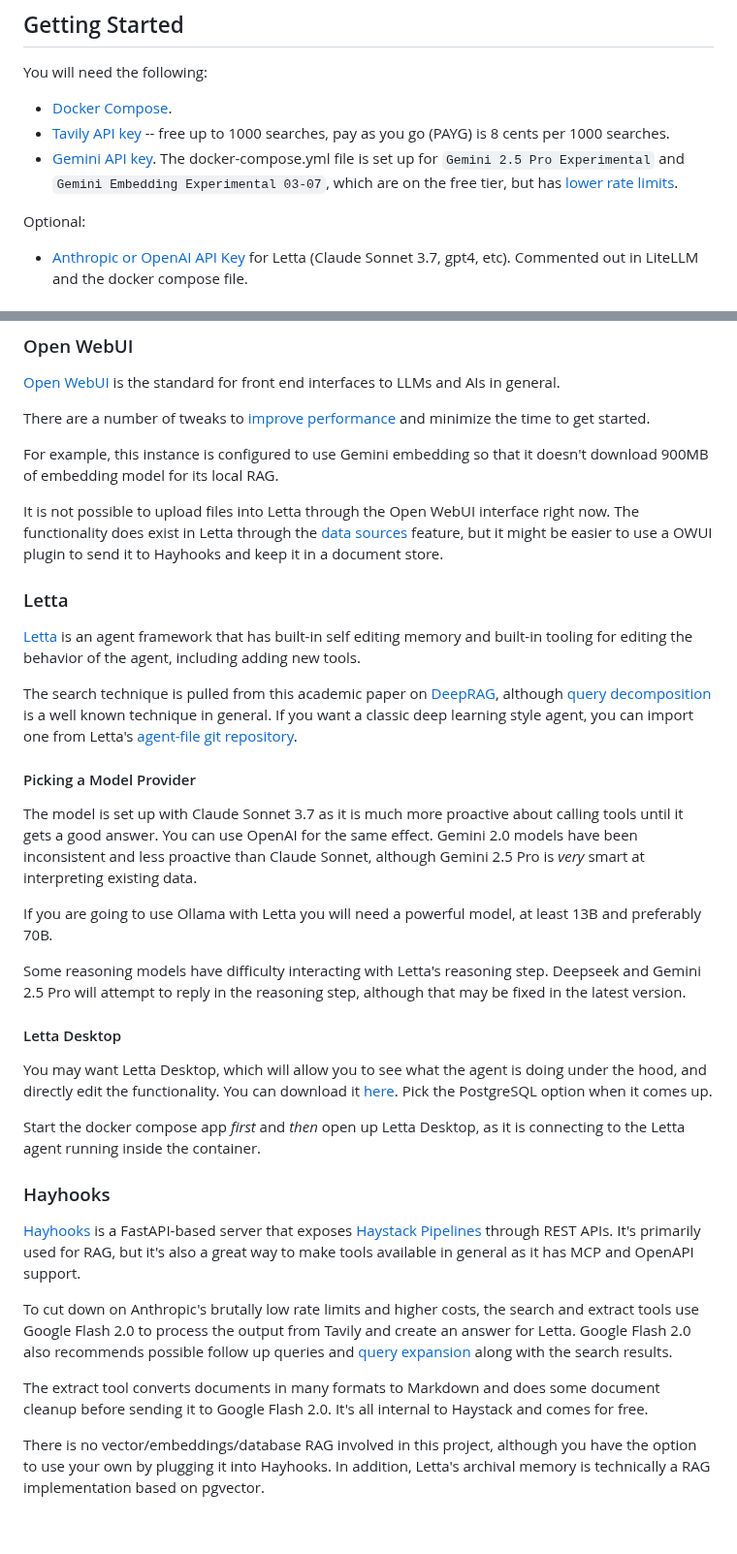
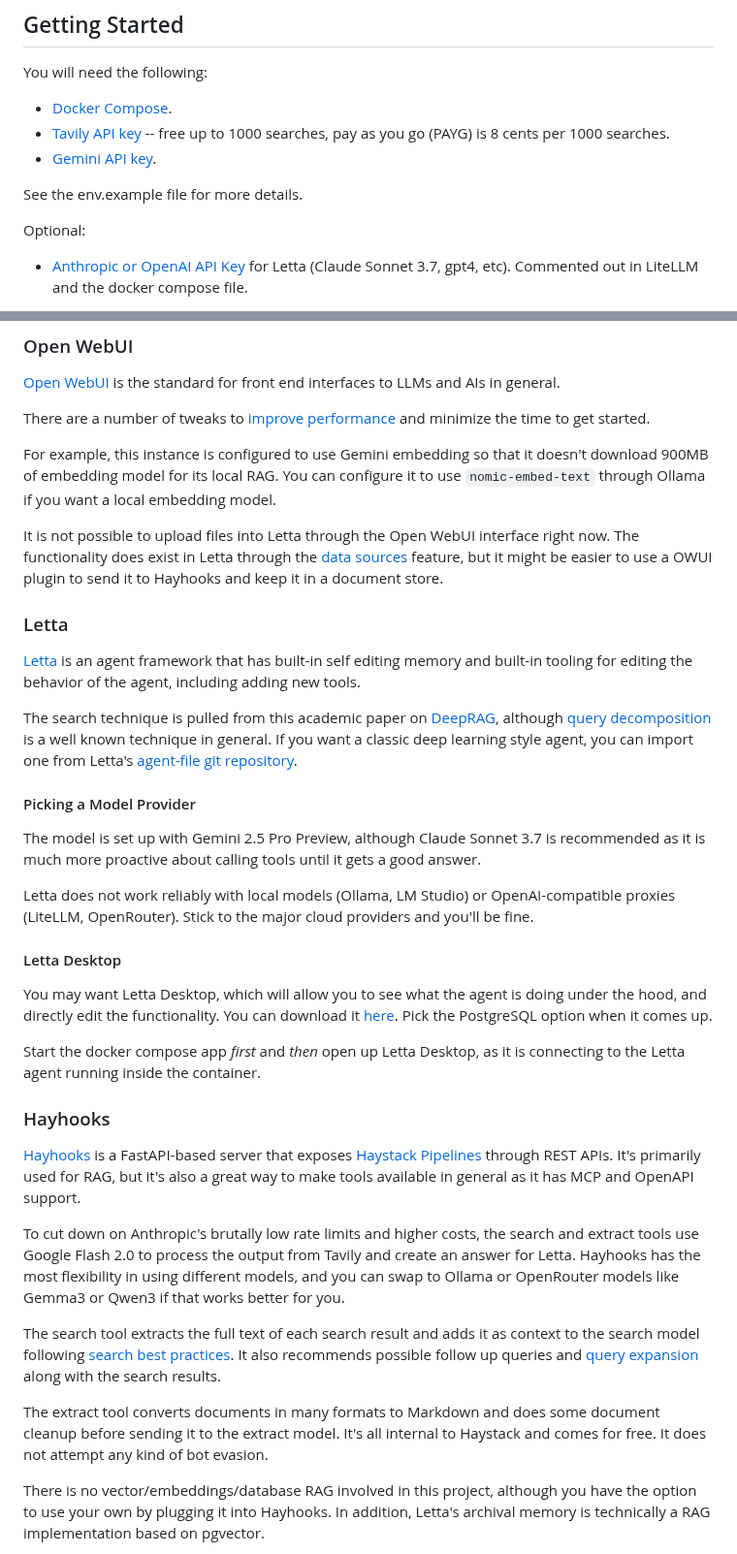
Before and after one commit to wsargent/groundedllm, a Markdown page: README.md, 2 parts joined by grey strips. Shown at 97% size. Rendered like a GitHub page; blank space fills up the shorter version.

```diff
--- a/README.md
+++ b/README.md
@@ -68,7 +68,9 @@ You will need the following:
 
 * [Docker Compose](https://docs.docker.com/compose/install/).
 * [Tavily API key](https://app.tavily.com/home) -- free up to 1000 searches, pay as you go (PAYG) is 8 cents per 1000 searches.
-* [Gemini API key](https://ai.google.dev/gemini-api/docs/api-key).  The docker-compose.yml file is set up for `Gemini 2.5 Pro Experimental` and `Gemini Embedding Experimental 03-07`, which are on the free tier, but has [lower rate limits](https://ai.google.dev/gemini-api/docs/rate-limits#current-rate-limits).
+* [Gemini API key](https://ai.google.dev/gemini-api/docs/api-key).
+
+See the env.example file for more details.
 
 Optional:
 
@@ -157,7 +159,7 @@ Note that if you delete or rename the Letta agent or the Open WebUI pipe, the in
 
 There are a number of tweaks to [improve performance](https://docs.openwebui.com/tutorials/tips/improve-performance-local) and minimize the time to get started.
 
-For example, this instance is configured to use Gemini embedding so that it doesn't download 900MB of embedding model for its local RAG.
+For example, this instance is configured to use Gemini embedding so that it doesn't download 900MB of embedding model for its local RAG.  You can configure it to use `nomic-embed-text` through Ollama if you want a local embedding model.
 
 It is not possible to upload files into Letta through the Open WebUI interface right now.  The functionality does exist in Letta through the [data sources](https://docs.letta.com/guides/agents/sources) feature, but it might be easier to use a OWUI plugin to send it to Hayhooks and keep it in a document store.
 
@@ -169,11 +171,9 @@ The search technique is pulled from this academic paper on [DeepRAG](https://arx
 
 #### Picking a Model Provider
 
-The model is set up with Claude Sonnet 3.7 as it is much more proactive about calling tools until it gets a good answer.  You can use OpenAI for the same effect.  Gemini 2.0 models have been inconsistent and less proactive than Claude Sonnet, although Gemini 2.5 Pro is *very* smart at interpreting existing data.
+The model is set up with Gemini 2.5 Pro Preview, although Claude Sonnet 3.7 is recommended as it is much more proactive about calling tools until it gets a good answer.
 
-If you are going to use Ollama with Letta you will need a powerful model, at least 13B and preferably 70B.
-
-Some reasoning models have difficulty interacting with Letta's reasoning step.  Deepseek and Gemini 2.5 Pro will attempt to reply in the reasoning step, although that may be fixed in the latest version.
+Letta does not work reliably with local models (Ollama, LM Studio) or OpenAI-compatible proxies (LiteLLM, OpenRouter).  Stick to the major cloud providers and you'll be fine.
 
 #### Letta Desktop
 
@@ -185,9 +185,11 @@ Start the docker compose app *first* and *then* open up Letta Desktop, as it is
 
 [Hayhooks](https://github.com/deepset-ai/hayhooks/) is a FastAPI-based server that exposes [Haystack Pipelines](https://docs.haystack.deepset.ai/docs/intro) through REST APIs. It's primarily used for RAG, but it's also a great way to make tools available in general as it has MCP and OpenAPI support.
 
-To cut down on Anthropic's brutally low rate limits and higher costs, the search and extract tools use Google Flash 2.0 to process the output from Tavily and create an answer for Letta.  Google Flash 2.0 also recommends possible follow up queries and [query expansion](https://haystack.deepset.ai/blog/query-expansion) along with the search results.
+To cut down on Anthropic's brutally low rate limits and higher costs, the search and extract tools use Google Flash 2.0 to process the output from Tavily and create an answer for Letta.  Hayhooks has the most flexibility in using different models, and you can swap to Ollama or OpenRouter models like Gemma3 or Qwen3 if that works better for you.
 
-The extract tool converts documents in many formats to Markdown and does some document cleanup before sending it to Google Flash 2.0.  It's all internal to Haystack and comes for free.
+The search tool extracts the full text of each search result and adds it as context to the search model following [search best practices](https://docs.tavily.com/documentation/best-practices/best-practices-search).  It also recommends possible follow up queries and [query expansion](https://haystack.deepset.ai/blog/query-expansion) along with the search results.
+
+The extract tool converts documents in many formats to Markdown and does some document cleanup before sending it to the extract model.  It's all internal to Haystack and comes for free.  It does not attempt any kind of bot evasion.
 
 There is no vector/embeddings/database RAG involved in this project, although you have the option to use your own by plugging it into Hayhooks.  In addition, Letta's archival memory is technically a RAG implementation based on pgvector.
 
```
